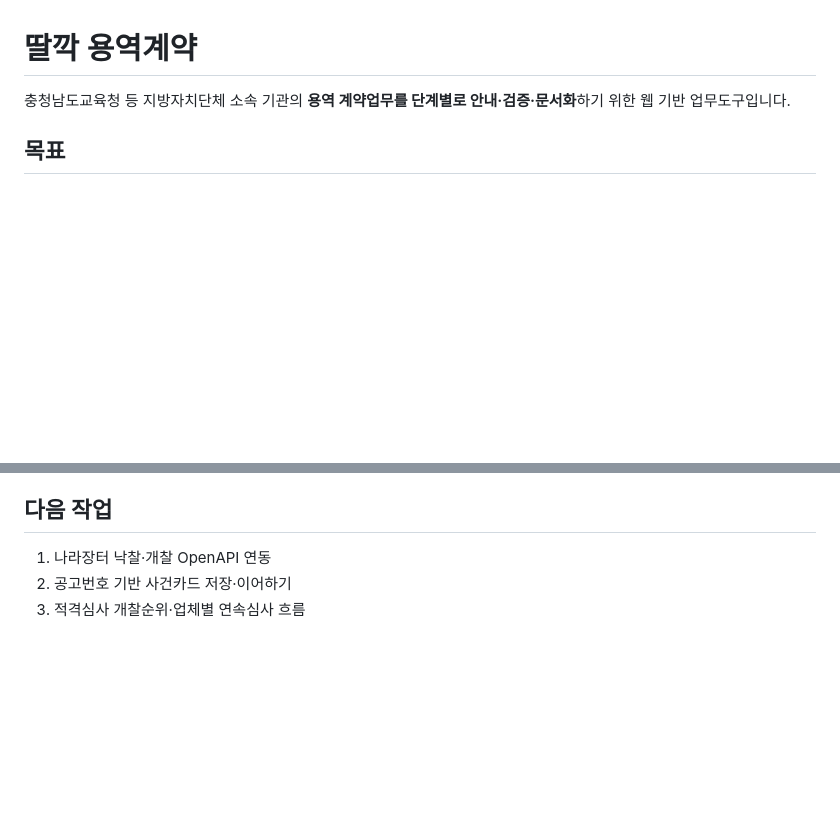
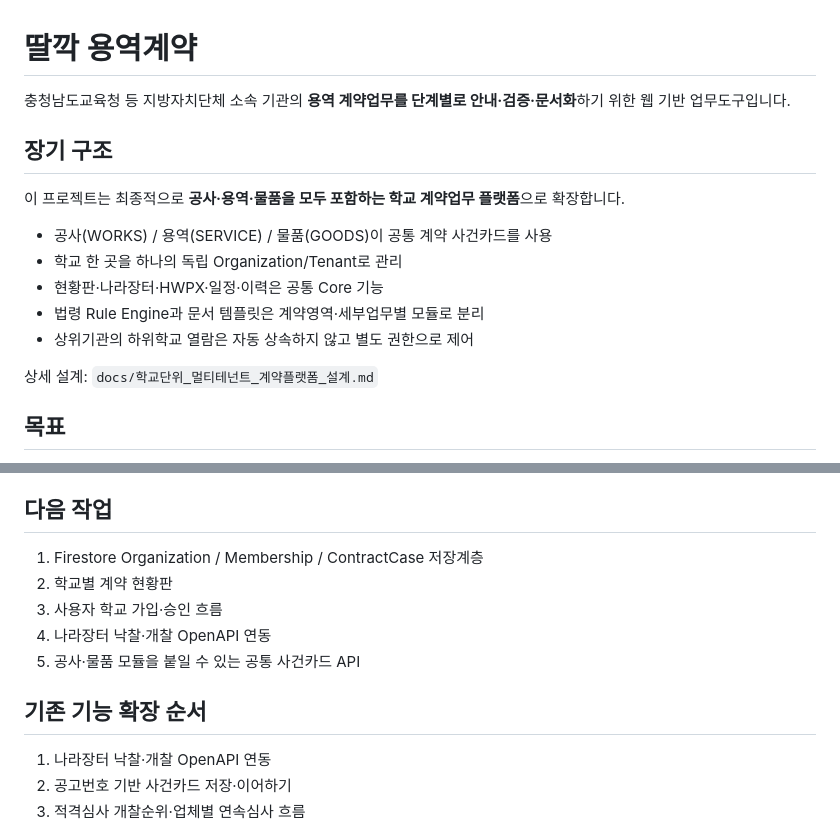
Before and after one commit to kirakein-gif/ddalkkak-service-contract, a Markdown page: README.md, 2 parts joined by grey strips. GitHub-like rendering; blank space fills up the shorter version.

Commit message:
docs: reframe project as school multi-tenant all-contract platform

```diff
--- a/README.md
+++ b/README.md
@@ -1,6 +1,18 @@
 # 딸깍 용역계약
 
 충청남도교육청 등 지방자치단체 소속 기관의 **용역 계약업무를 단계별로 안내·검증·문서화**하기 위한 웹 기반 업무도구입니다.
+
+## 장기 구조
+
+이 프로젝트는 최종적으로 **공사·용역·물품을 모두 포함하는 학교 계약업무 플랫폼**으로 확장합니다.
+
+- 공사(WORKS) / 용역(SERVICE) / 물품(GOODS)이 공통 계약 사건카드를 사용
+- 학교 한 곳을 하나의 독립 Organization/Tenant로 관리
+- 현황판·나라장터·HWPX·일정·이력은 공통 Core 기능
+- 법령 Rule Engine과 문서 템플릿은 계약영역·세부업무별 모듈로 분리
+- 상위기관의 하위학교 열람은 자동 상속하지 않고 별도 권한으로 제어
+
+상세 설계: `docs/학교단위_멀티테넌트_계약플랫폼_설계.md`
 
 ## 목표
 
@@ -64,6 +76,14 @@ AI 서류검토는 1.0 필수 기능에서 제외하고, 향후 선택 모듈로
 
 ## 다음 작업
 
+1. Firestore Organization / Membership / ContractCase 저장계층
+2. 학교별 계약 현황판
+3. 사용자 학교 가입·승인 흐름
+4. 나라장터 낙찰·개찰 OpenAPI 연동
+5. 공사·물품 모듈을 붙일 수 있는 공통 사건카드 API
+
+## 기존 기능 확장 순서
+
 1. 나라장터 낙찰·개찰 OpenAPI 연동
 2. 공고번호 기반 사건카드 저장·이어하기
 3. 적격심사 개찰순위·업체별 연속심사 흐름
```
